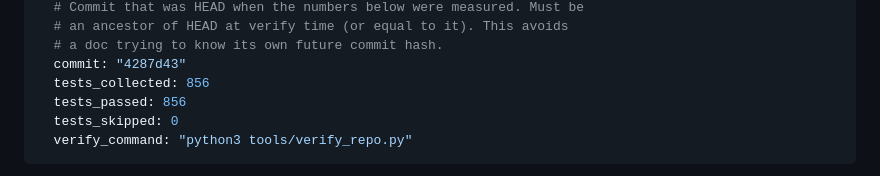
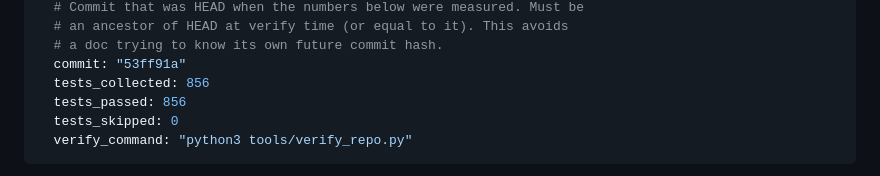
Before and after one commit to iScarletX/verity, a Markdown page: docs/PROGRESS.md, the part around one of its changes. Rendered like a GitHub page.

```diff
--- a/docs/PROGRESS.md
+++ b/docs/PROGRESS.md
@@ -9,7 +9,7 @@ verified_against:
   # Commit that was HEAD when the numbers below were measured. Must be
   # an ancestor of HEAD at verify time (or equal to it). This avoids
   # a doc trying to know its own future commit hash.
-  commit: "4287d43"
+  commit: "53ff91a"
   tests_collected: 856
   tests_passed: 856
   tests_skipped: 0
```
Also changed, not shown: other parts of docs/PROGRESS.md (+41 -2 lines).
